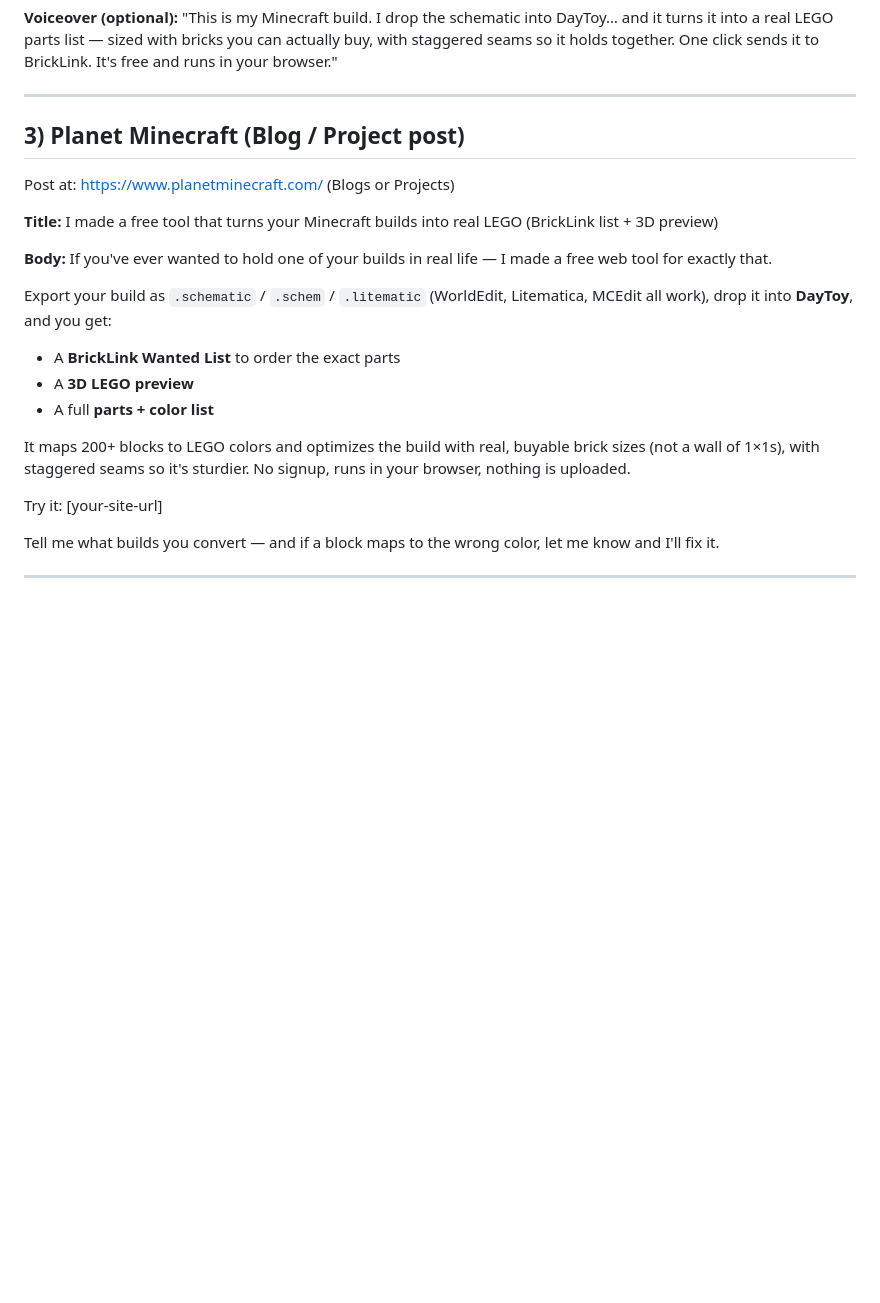
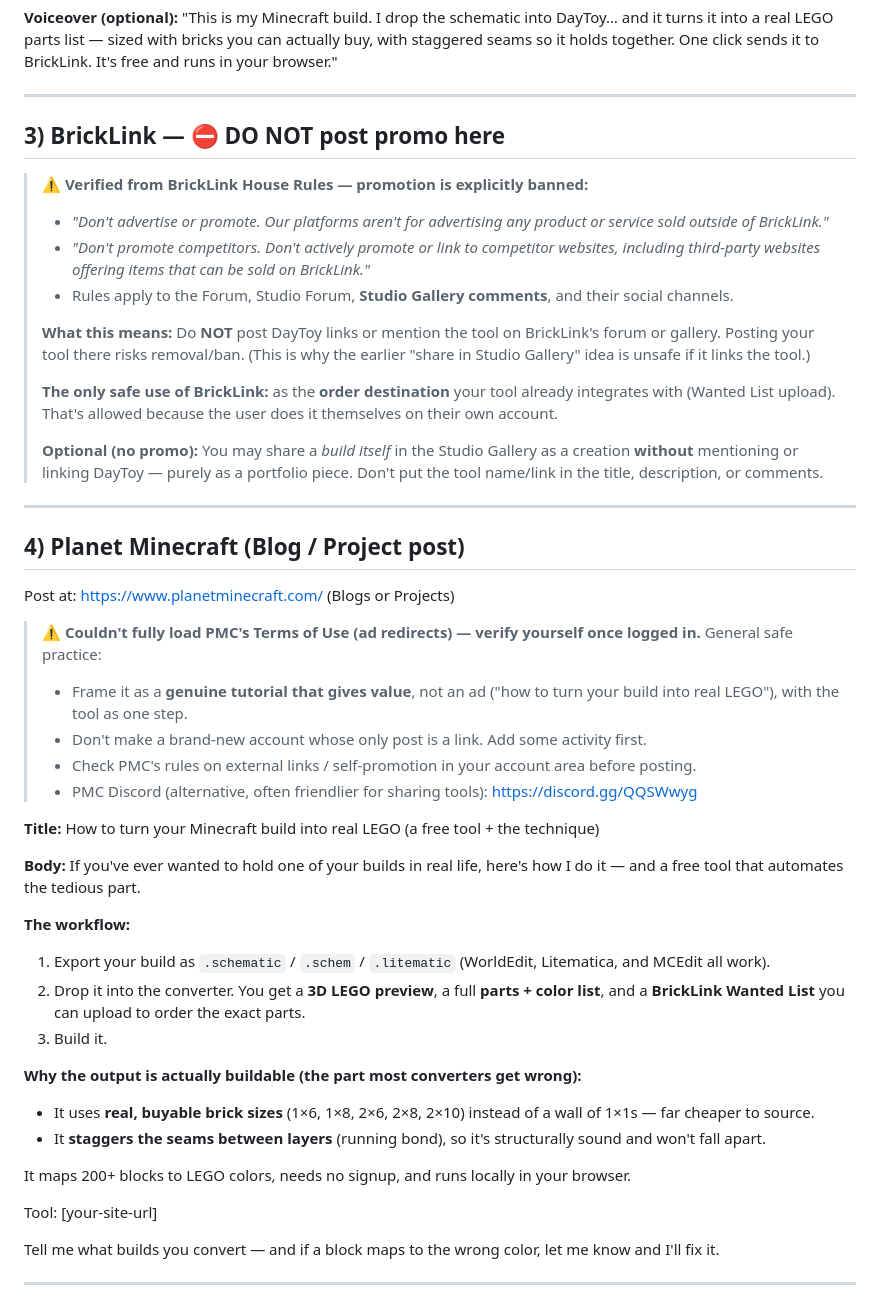
Before and after one commit to TANGJIE-0212/Minecraft-to-Lego, a Markdown page: marketing/launch-copy.md, the part around one of its changes. GitHub-like rendering; blank space fills up the shorter version.

```diff
--- a/marketing/launch-copy.md
+++ b/marketing/launch-copy.md
@@ -65,23 +70,48 @@ I made a free tool that turns your Minecraft builds into a real LEGO shopping li
 
 ---
 
-## 3) Planet Minecraft (Blog / Project post)
+## 3) BrickLink — ⛔ DO NOT post promo here
+
+> ⚠️ **Verified from BrickLink House Rules — promotion is explicitly banned:**
+> - *"Don't advertise or promote. Our platforms aren't for advertising any product or service sold outside of BrickLink."*
+> - *"Don't promote competitors. Don't actively promote or link to competitor websites, including third‑party websites offering items that can be sold on BrickLink."*
+> - Rules apply to the Forum, Studio Forum, **Studio Gallery comments**, and their social channels.
+>
+> **What this means:** Do **NOT** post DayToy links or mention the tool on BrickLink's forum or gallery. Posting your tool there risks removal/ban. (This is why the earlier "share in Studio Gallery" idea is unsafe if it links the tool.)
+>
+> **The only safe use of BrickLink:** as the **order destination** your tool already integrates with (Wanted List upload). That's allowed because the user does it themselves on their own account.
+>
+> **Optional (no promo):** You may share a *build itself* in the Studio Gallery as a creation **without** mentioning or linking DayToy — purely as a portfolio piece. Don't put the tool name/link in the title, description, or comments.
+
+---
+
+## 4) Planet Minecraft (Blog / Project post)
 Post at: https://www.planetminecraft.com/ (Blogs or Projects)
 
+> ⚠️ **Couldn't fully load PMC's Terms of Use (ad redirects) — verify yourself once logged in.** General safe practice:
+> - Frame it as a **genuine tutorial that gives value**, not an ad ("how to turn your build into real LEGO"), with the tool as one step.
+> - Don't make a brand‑new account whose only post is a link. Add some activity first.
+> - Check PMC's rules on external links / self‑promotion in your account area before posting.
+> - PMC Discord (alternative, often friendlier for sharing tools): https://discord.gg/QQSWwyg
+
 **Title:**
-I made a free tool that turns your Minecraft builds into real LEGO (BrickLink list + 3D preview)
+How to turn your Minecraft build into real LEGO (a free tool + the technique)
 
 **Body:**
-If you've ever wanted to hold one of your builds in real life — I made a free web tool for exactly that.
+If you've ever wanted to hold one of your builds in real life, here's how I do it — and a free tool that automates the tedious part.
 
-Export your build as `.schematic` / `.schem` / `.litematic` (WorldEdit, Litematica, MCEdit all work), drop it into **DayToy**, and you get:
-- A **BrickLink Wanted List** to order the exact parts
-- A **3D LEGO preview**
-- A full **parts + color list**
+**The workflow:**
+1. Export your build as `.schematic` / `.schem` / `.litematic` (WorldEdit, Litematica, and MCEdit all work).
+2. Drop it into the converter. You get a **3D LEGO preview**, a full **parts + color list**, and a **BrickLink Wanted List** you can upload to order the exact parts.
+3. Build it.
 
-It maps 200+ blocks to LEGO colors and optimizes the build with real, buyable brick sizes (not a wall of 1×1s), with staggered seams so it's sturdier. No signup, runs in your browser, nothing is uploaded.
+**Why the output is actually buildable (the part most converters get wrong):**
+- It uses **real, buyable brick sizes** (1×6, 1×8, 2×6, 2×8, 2×10) instead of a wall of 1×1s — far cheaper to source.
+- It **staggers the seams between layers** (running bond), so it's structurally sound and won't fall apart.
 
-Try it: [your-site-url]
+It maps 200+ blocks to LEGO colors, needs no signup, and runs locally in your browser.
+
+Tool: [your-site-url]
 
 Tell me what builds you convert — and if a block maps to the wrong color, let me know and I'll fix it.
 
```
Also changed, not shown: other parts of marketing/launch-copy.md (+19 -14 lines).
